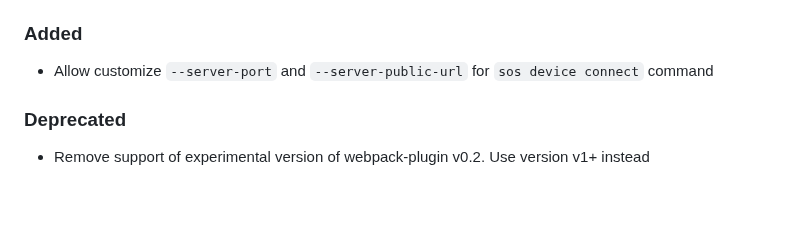
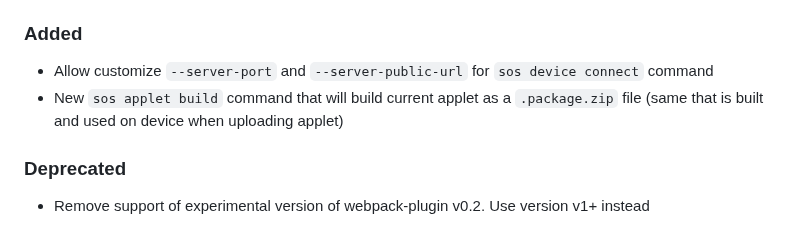
Before and after one commit to signageos/cli, a Markdown page: CHANGELOG.md, the part around the change. Rendered like a GitHub page; blank space fills up the shorter version.

Commit message:
Update changelog

```diff
--- a/CHANGELOG.md
+++ b/CHANGELOG.md
@@ -13,6 +13,7 @@ and this project adheres to [Semantic Versioning](http://semver.org/spec/v2.0.0.
 
 ### Added
 - Allow customize `--server-port` and `--server-public-url` for `sos device connect` command
+- New `sos applet build` command that will build current applet as a `.package.zip` file (same that is built and used on device when uploading applet)
 
 ### Deprecated
 - Remove support of experimental version of webpack-plugin v0.2. Use version v1+ instead
```
